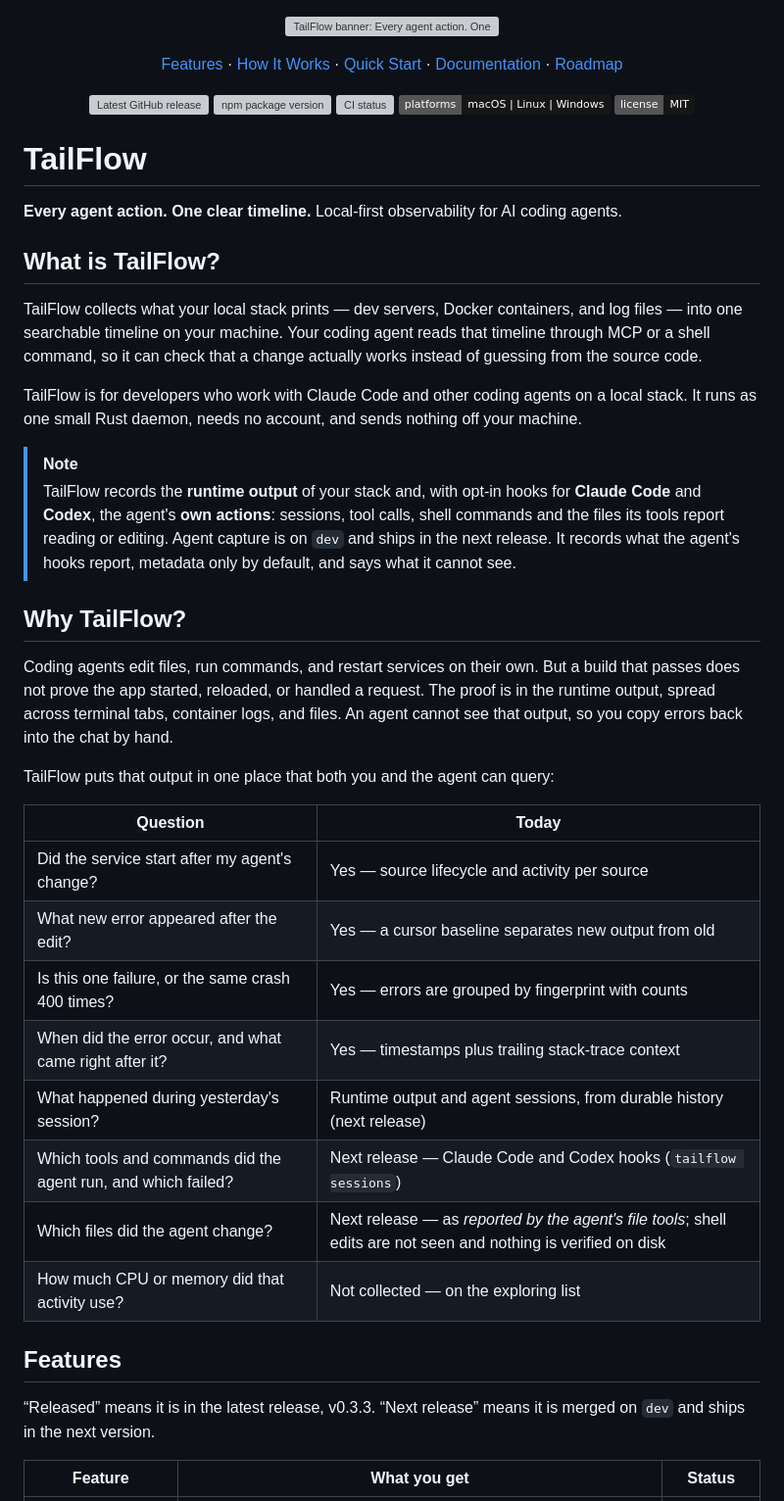
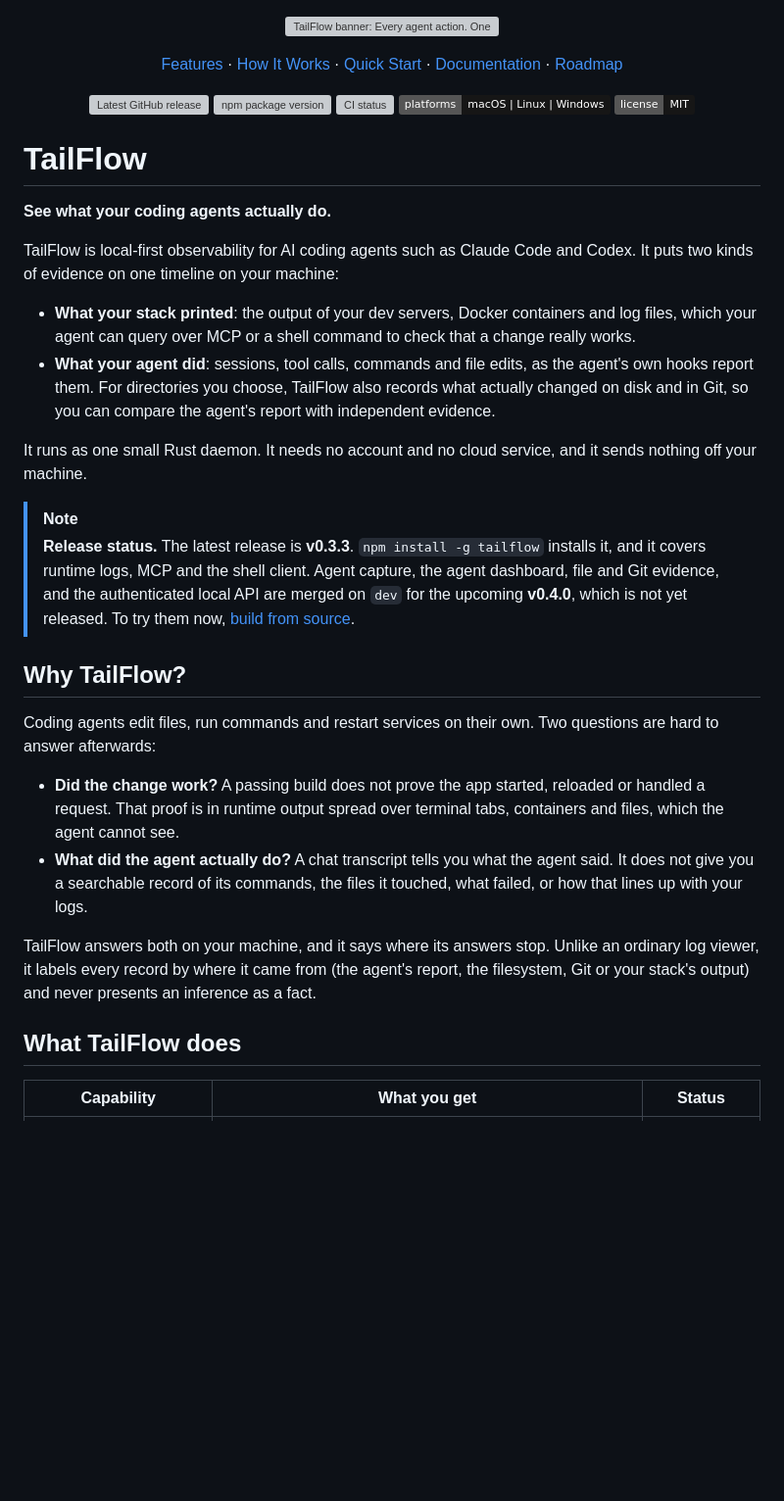
Before and after one commit to thinkgrid-labs/tailflow, a Markdown page: README.md, the part around one of its changes. Shown at 98% size. Rendered like a GitHub page; badges without logos; blank space fills up the shorter version; grey boxes are pictures that could not be loaded.

```diff
--- a/README.md
+++ b/README.md
@@ -20,52 +20,47 @@
 
 # TailFlow
 
-**Every agent action. One clear timeline.** Local-first observability for AI
-coding agents.
+**See what your coding agents actually do.**
 
-## What is TailFlow?
+TailFlow is local-first observability for AI coding agents such as Claude Code
+and Codex. It puts two kinds of evidence on one timeline on your machine:
 
-TailFlow collects what your local stack prints — dev servers, Docker containers, and log files — into one
-searchable timeline on your machine. Your coding agent reads that timeline
-through MCP or a shell command, so it can check that a change actually works
-instead of guessing from the source code.
+- **What your stack printed**: the output of your dev servers, Docker
+  containers and log files, which your agent can query over MCP or a shell
+  command to check that a change really works.
+- **What your agent did**: sessions, tool calls, commands and file edits, as
+  the agent's own hooks report them. For directories you choose, TailFlow
+  also records what actually changed on disk and in Git, so you can compare
+  the agent's report with independent evidence.
 
-TailFlow is for developers who work with Claude Code and other coding agents on
-a local stack. It runs as one small Rust daemon, needs no account, and sends
-nothing off your machine.
+It runs as one small Rust daemon. It needs no account and no cloud service,
+and it sends nothing off your machine.
 
 > [!NOTE]
-> TailFlow records the **runtime output** of your stack and, with opt-in hooks
-> for **Claude Code** and **Codex**, the agent's **own actions**: sessions, tool
-> calls, shell commands and the files its tools report reading or editing.
-> Agent capture is on `dev` and ships in the next release. It records what the
-> agent's hooks report, metadata only by default, and says what it cannot see.
+> **Release status.** The latest release is **v0.3.3**. `npm install -g tailflow`
+> installs it, and it covers runtime logs, MCP and the shell client. Agent
+> capture, the agent dashboard, file and Git evidence, and the authenticated
+> local API are merged on `dev` for the upcoming **v0.4.0**, which is not yet
+> released. To try them now, [build from source](#try-the-upcoming-v040-from-source).
 
 ## Why TailFlow?
 
-Coding agents edit files, run commands, and restart services on their own. But
-a build that passes does not prove the app started, reloaded, or handled a
-request. The proof is in the runtime output, spread across terminal tabs,
-container logs, and files. An agent cannot see that output, so you copy errors
-back into the chat by hand.
+Coding agents edit files, run commands and restart services on their own.
+Two questions are hard to answer afterwards:
 
-TailFlow puts that output in one place that both you and the agent can query:
+- **Did the change work?** A passing build does not prove the app started,
+  reloaded or handled a request. That proof is in runtime output spread over
+  terminal tabs, containers and files, which the agent cannot see.
+- **What did the agent actually do?** A chat transcript tells you what the
+  agent said. It does not give you a searchable record of its commands, the
+  files it touched, what failed, or how that lines up with your logs.
 
-| Question | Today |
-|---|---|
-| Did the service start after my agent's change? | Yes — source lifecycle and activity per source |
-| What new error appeared after the edit? | Yes — a cursor baseline separates new output from old |
-| Is this one failure, or the same crash 400 times? | Yes — errors are grouped by fingerprint with counts |
-| When did the error occur, and what came right after it? | Yes — timestamps plus trailing stack-trace context |
-| What happened during yesterday's session? | Runtime output and agent sessions, from durable history (next release) |
-| Which tools and commands did the agent run, and which failed? | Next release — Claude Code and Codex hooks (`tailflow sessions`) |
-| Which files did the agent change? | Next release — as *reported by the agent's file tools*; shell edits are not seen and nothing is verified on disk |
-| How much CPU or memory did that activity use? | Not collected — on the exploring list |
+TailFlow answers both on your machine, and it says where its answers stop.
+Unlike an ordinary log viewer, it labels every record by where it came from
+(the agent's report, the filesystem, Git or your stack's output) and never
+presents an inference as a fact.
 
-## Features
+## What TailFlow does
 
-“Released” means it is in the latest release, v0.3.3. “Next release” means it is
-merged on `dev` and ships in the next version.
-
-| Feature | What you get | Status |
+| Capability | What you get | Status |
 |---|---|---|
```
Also changed, not shown: other parts of README.md (+175 -99 lines), npm/tailflow/README.md (+23 -17 lines), assets/screenshots/tailflow-overview.png, 2 other files.
